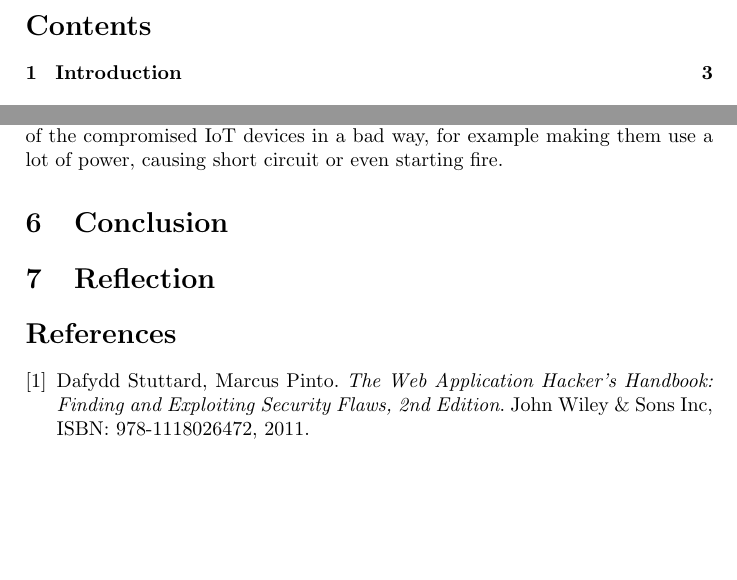
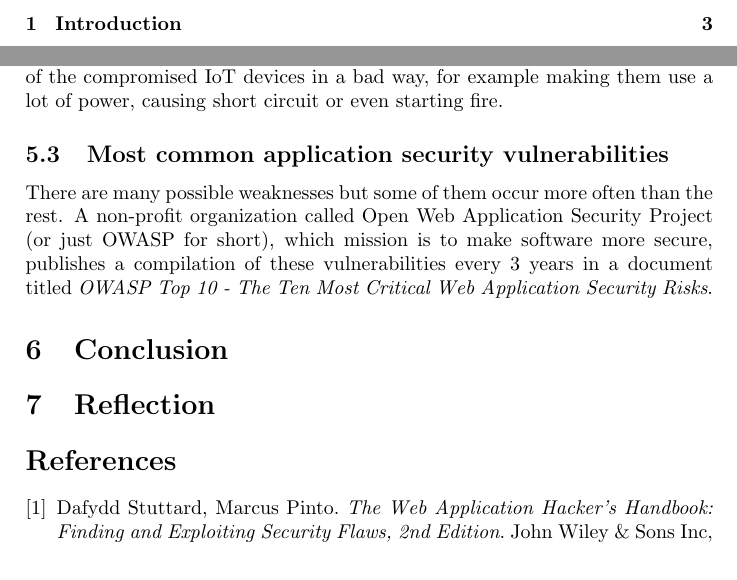
Before and after one commit to marcinzelent/application-security, a LaTeX document (synopsis.tex): two parts of pages 2 and 6 of 7, joined at a grey line, cut at the place of the change, the shorter picture padded with empty space. Compiled offline with pdfLaTeX.

Commit message:
Started writing about OWASP Top 10

```diff
--- a/synopsis.tex
+++ b/synopsis.tex
@@ -201,6 +201,15 @@ usually it is also connected to the network. Finally, the attacker could use the
 functionality of the compromised IoT devices in a bad way, for example making
 them use a lot of power, causing short circuit or even starting fire.
 
+\subsection{Most common application security vulnerabilities}
+
+There are many possible weaknesses but some of them occur more often than the
+rest. A non-profit organization called Open Web Application Security Project
+(or just OWASP for short), which mission is to make software more secure,
+publishes a compilation of these vulnerabilities every 3 years in a document
+titled \textit{OWASP Top 10 - The Ten Most Critical Web Application Security
+Risks}.
+
 \section{Conclusion}
 
 \section{Reflection}
```
